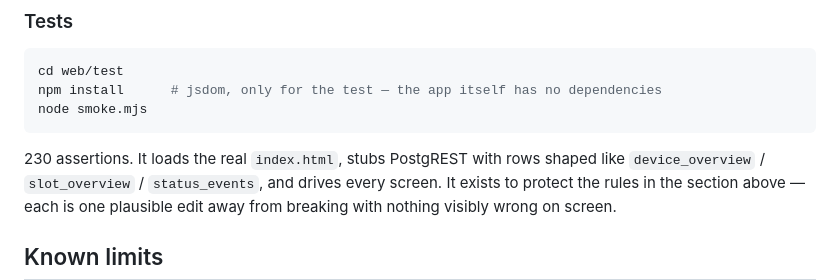
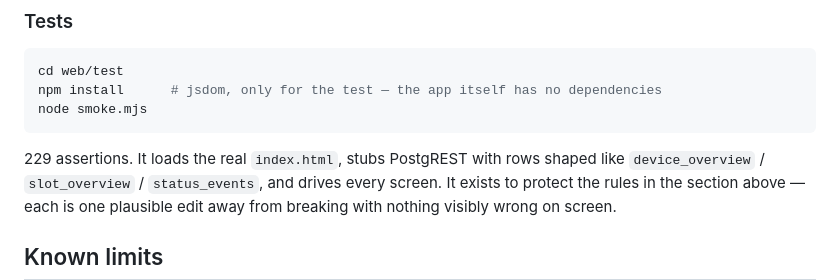
Before and after one commit to jagmevada/bowlstack, a Markdown page: web/README.md, the part around the change. Rendered like a GitHub page.

Commit message:
web/README: exact assertion count — the loose grep was counting its own verdict line
Co-Authored-By: Claude Fable 5 <noreply@anthropic.com>

````diff
--- a/web/README.md
+++ b/web/README.md
@@ -360,7 +360,7 @@ npm install      # jsdom, only for the test — the app itself has no dependenci
 node smoke.mjs
 ```
 
-230 assertions. It loads the real `index.html`, stubs PostgREST with rows shaped
+229 assertions. It loads the real `index.html`, stubs PostgREST with rows shaped
 like `device_overview` / `slot_overview` / `status_events`, and drives every
 screen. It exists to protect the rules in the section above — each is one
 plausible edit away from breaking with nothing visibly wrong on screen.
````
